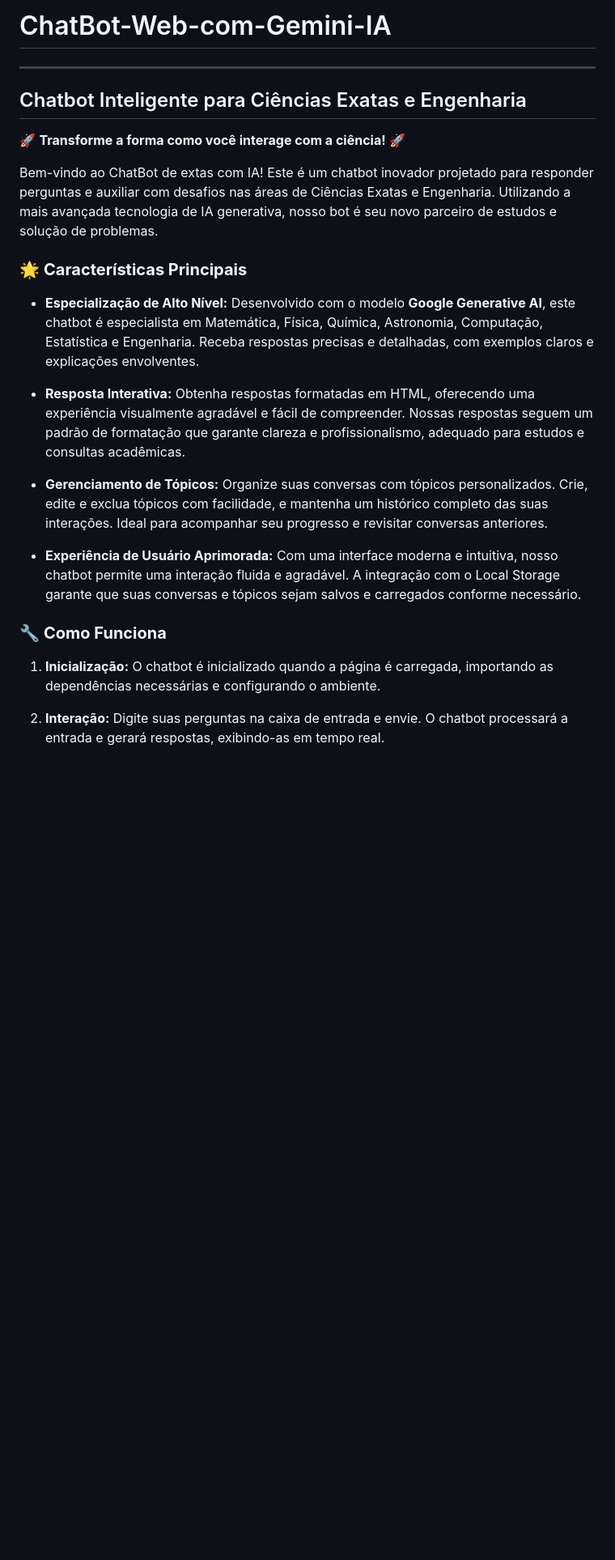
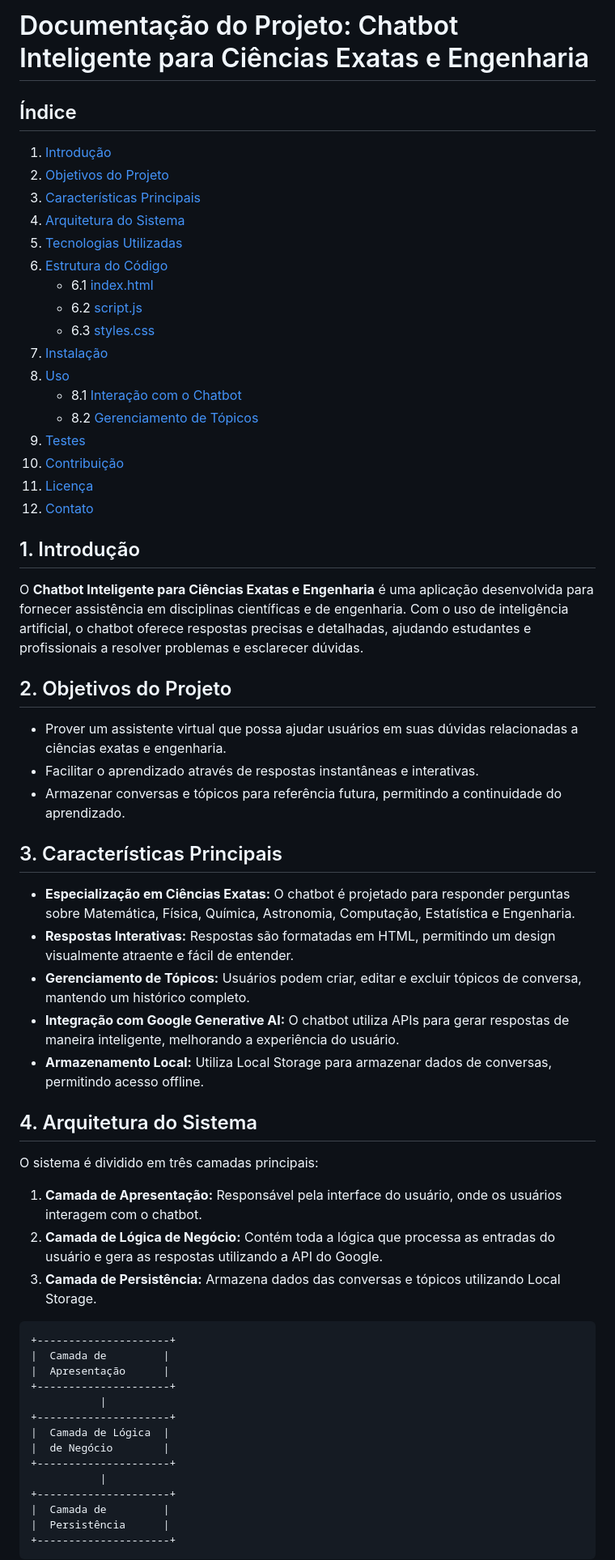
Before and after one commit to sh1ftx/ChatBot-Web-com-Gemini-IA, a Markdown page: README.md, the part around the change printed below. Shown: that part at 81% size. GitHub-like rendering; blank space fills up the shorter version.

````diff
--- a/README.md
+++ b/README.md
@@ -1,26 +1,65 @@
-# ChatBot-Web-com-Gemini-IA
+# Documentação do Projeto: Chatbot Inteligente para Ciências Exatas e Engenharia
 
----
+## Índice
 
-## Chatbot Inteligente para Ciências Exatas e Engenharia
+1. [Introdução](#introdução)
+2. [Objetivos do Projeto](#objetivos-do-projeto)
+3. [Características Principais](#características-principais)
+4. [Arquitetura do Sistema](#arquitetura-do-sistema)
+5. [Tecnologias Utilizadas](#tecnologias-utilizadas)
+6. [Estrutura do Código](#estrutura-do-código)
+   - 6.1 [index.html](#indexhtml)
+   - 6.2 [script.js](#scriptjs)
+   - 6.3 [styles.css](#stylescss)
+7. [Instalação](#instalação)
+8. [Uso](#uso)
+   - 8.1 [Interação com o Chatbot](#interação-com-o-chatbot)
+   - 8.2 [Gerenciamento de Tópicos](#gerenciamento-de-tópicos)
+9. [Testes](#testes)
+10. [Contribuição](#contribuição)
+11. [Licença](#licença)
+12. [Contato](#contato)
 
-🚀 **Transforme a forma como você interage com a ciência!** 🚀
+## 1. Introdução
 
-Bem-vindo ao ChatBot de extas com IA! Este é um chatbot inovador projetado para responder perguntas e auxiliar com desafios nas áreas de Ciências Exatas e Engenharia. Utilizando a mais avançada tecnologia de IA generativa, nosso bot é seu novo parceiro de estudos e solução de problemas.
+O **Chatbot Inteligente para Ciências Exatas e Engenharia** é uma aplicação desenvolvida para fornecer assistência em disciplinas científicas e de engenharia. Com o uso de inteligência artificial, o chatbot oferece respostas precisas e detalhadas, ajudando estudantes e profissionais a resolver problemas e esclarecer dúvidas.
 
-### 🌟 **Características Principais**
+## 2. Objetivos do Projeto
 
-- **Especialização de Alto Nível:** Desenvolvido com o modelo **Google Generative AI**, este chatbot é especialista em Matemática, Física, Química, Astronomia, Computação, Estatística e Engenharia. Receba respostas precisas e detalhadas, com exemplos claros e explicações envolventes.
+- Prover um assistente virtual que possa ajudar usuários em suas dúvidas relacionadas a ciências exatas e engenharia.
+- Facilitar o aprendizado através de respostas instantâneas e interativas.
+- Armazenar conversas e tópicos para referência futura, permitindo a continuidade do aprendizado.
 
-- **Resposta Interativa:** Obtenha respostas formatadas em HTML, oferecendo uma experiência visualmente agradável e fácil de compreender. Nossas respostas seguem um padrão de formatação que garante clareza e profissionalismo, adequado para estudos e consultas acadêmicas.
+## 3. Características Principais
 
-- **Gerenciamento de Tópicos:** Organize suas conversas com tópicos personalizados. Crie, edite e exclua tópicos com facilidade, e mantenha um histórico completo das suas interações. Ideal para acompanhar seu progresso e revisitar conversas anteriores.
+- **Especialização em Ciências Exatas:** O chatbot é projetado para responder perguntas sobre Matemática, Física, Química, Astronomia, Computação, Estatística e Engenharia.
+- **Respostas Interativas:** Respostas são formatadas em HTML, permitindo um design visualmente atraente e fácil de entender.
+- **Gerenciamento de Tópicos:** Usuários podem criar, editar e excluir tópicos de conversa, mantendo um histórico completo.
+- **Integração com Google Generative AI:** O chatbot utiliza APIs para gerar respostas de maneira inteligente, melhorando a experiência do usuário.
+- **Armazenamento Local:** Utiliza Local Storage para armazenar dados de conversas, permitindo acesso offline.
 
-- **Experiência de Usuário Aprimorada:** Com uma interface moderna e intuitiva, nosso chatbot permite uma interação fluida e agradável. A integração com o Local Storage garante que suas conversas e tópicos sejam salvos e carregados conforme necessário.
+## 4. Arquitetura do Sistema
 
-### 🔧 **Como Funciona**
+O sistema é dividido em três camadas principais:
 
-1. **Inicialização:** O chatbot é inicializado quando a página é carregada, importando as dependências necessárias e configurando o ambiente.
+1. **Camada de Apresentação:** Responsável pela interface do usuário, onde os usuários interagem com o chatbot.
+2. **Camada de Lógica de Negócio:** Contém toda a lógica que processa as entradas do usuário e gera as respostas utilizando a API do Google.
+3. **Camada de Persistência:** Armazena dados das conversas e tópicos utilizando Local Storage.
 
-2. **Interação:** Digite suas perguntas na caixa de entrada e envie. O chatbot processará a entrada e gerará respostas, exibindo-as em tempo real.
+```plaintext
++---------------------+
+|  Camada de         |
+|  Apresentação      |
++---------------------+
+           |
++---------------------+
+|  Camada de Lógica  |
+|  de Negócio        |
++---------------------+
+           |
++---------------------+
+|  Camada de         |
+|  Persistência      |
++---------------------+
+```
 
````
Also changed, not shown: other parts of README.md (+185 -11 lines).
